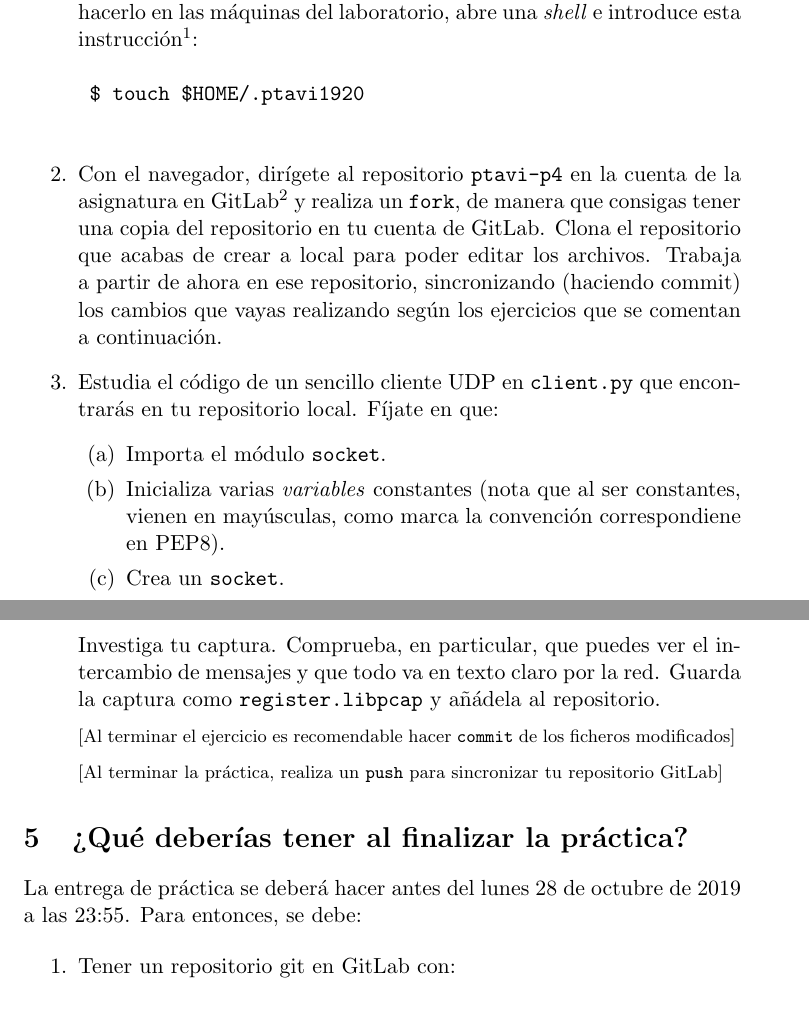
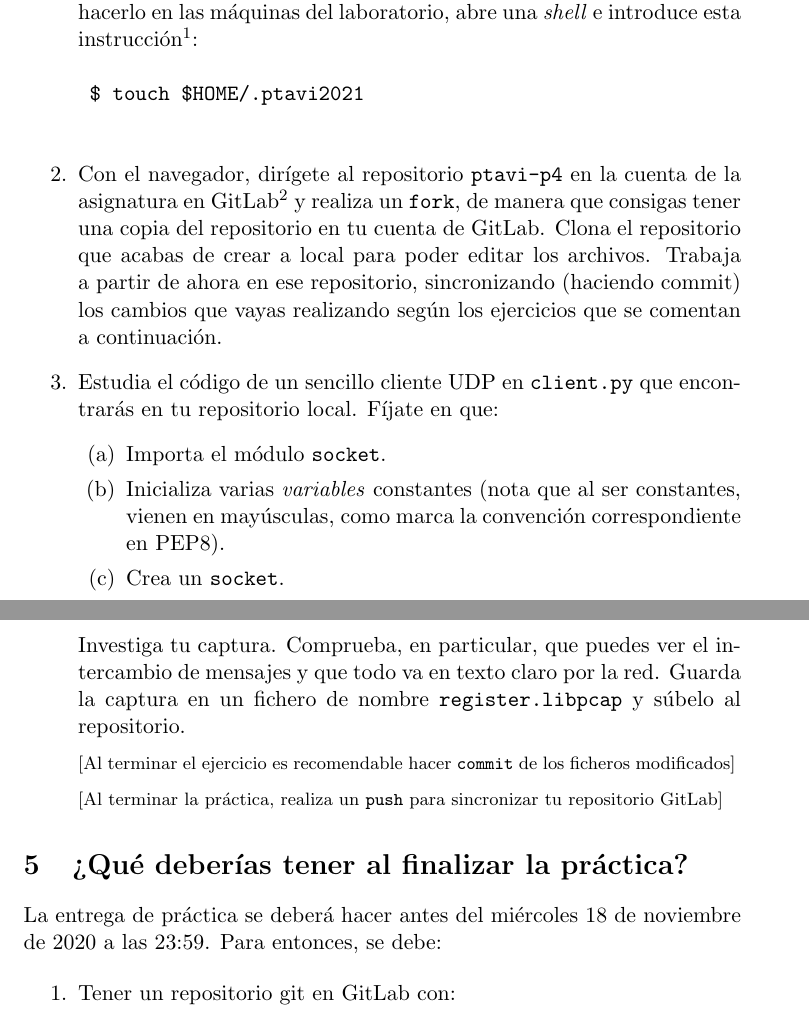
Before and after one commit to gregoriorobles/ptavi-practicas, a LaTeX document (p4-python-sockets-registrar/p4-python-sockets-registrar.tex): two parts of pages 2 and 6 of 7, joined at a grey line, cut so that both start at the same text. Compiled offline with pdfLaTeX.

Commit message:
Actualizando práctica 4 a curso 2020-21

```diff
--- a/p4-python-sockets-registrar/p4-python-sockets-registrar.tex
+++ b/p4-python-sockets-registrar/p4-python-sockets-registrar.tex
@@ -69,7 +69,7 @@ Tiempo estimado (para un alumno medio): 10 horas
 
   \item Esta práctica requiere hacer capturas con \texttt{wireshark}. Para que el administrador de sistemas te incluya en el grupo con permisos para poder hacerlo en las máquinas del laboratorio, abre una \emph{shell} e introduce esta instrucción\footnote{Esta instrucción crea un archivo vacío en tu cuenta. El administrador de sistema buscará por este archivo para incluir a los usuarios en el grupo con permisos para capturar con \texttt{wireshark}.}:
     \begin{verbatim}
-	$ touch $HOME/.ptavi1920
+	$ touch $HOME/.ptavi2021
     \end{verbatim}
 
   \item Con el navegador, dirígete al repositorio \texttt{ptavi-p4} en la cuenta de la asignatura en GitLab\footnote{\url{http://gitlab.etsit.urjc.es/ptavi/ptavi-p4}} y realiza un \texttt{fork}, de manera que consigas tener una copia del repositorio en tu cuenta de GitLab. Clona el repositorio que acabas de crear a local para poder editar los archivos. Trabaja a partir de ahora en ese repositorio, sincronizando (haciendo commit) los cambios que vayas realizando según los ejercicios que se comentan a continuación.
@@ -77,7 +77,7 @@ Tiempo estimado (para un alumno medio): 10 horas
   \item Estudia el código de un sencillo cliente UDP en \texttt{client.py} que encontrarás en tu repositorio local. Fíjate en que:
   \begin{enumerate}
     \item Importa el módulo \texttt{socket}.
-    \item Inicializa varias \emph{variables} constantes (nota que al ser constantes, vienen en mayúsculas, como marca la convención correspondiene en PEP8).
+    \item Inicializa varias \emph{variables} constantes (nota que al ser constantes, vienen en mayúsculas, como marca la convención correspondiente en PEP8).
     \item Crea un \texttt{socket}.
     \item Se conecta con un servidor.
     \item Envía una {\bf secuencia de bytes} por el \texttt{socket} con el método \texttt{send()} y lee del \texttt{socket} con \texttt{recv()}.
@@ -208,7 +208,7 @@ En este ejercicio, se ha de implementar funcionalidad para que el servidor \text
     \item El cliente \texttt{doc@delorean.com} se da de baja.
     \item El cliente \texttt{marty.mcfly@sk8ing.com} se da de baja.
   \end{enumerate}
-	Investiga tu captura. Comprueba, en particular, que puedes ver el intercambio de mensajes y que todo va en texto claro por la red. Guarda la captura como \texttt{register.libpcap} y añádela al repositorio.
+	Investiga tu captura. Comprueba, en particular, que puedes ver el intercambio de mensajes y que todo va en texto claro por la red. Guarda la captura en un fichero de nombre \texttt{register.libpcap} y súbelo al repositorio.
 
 \finejercicio
 
@@ -218,7 +218,7 @@ En este ejercicio, se ha de implementar funcionalidad para que el servidor \text
 
 \section{¿Qué deberías tener al finalizar la práctica?}
 
-La entrega de práctica se deberá hacer antes del lunes 28 de octubre de 2019 a las 23:55. Para entonces, se debe:
+La entrega de práctica se deberá hacer antes del miércoles 18 de noviembre de 2020 a las 23:59. Para entonces, se debe:
 
 \begin{enumerate}
   \item Tener un repositorio git en GitLab con:
```
Also changed, not shown: p4-python-sockets-registrar/p4-python-sockets-registrar.tex (2 more changed lines).
